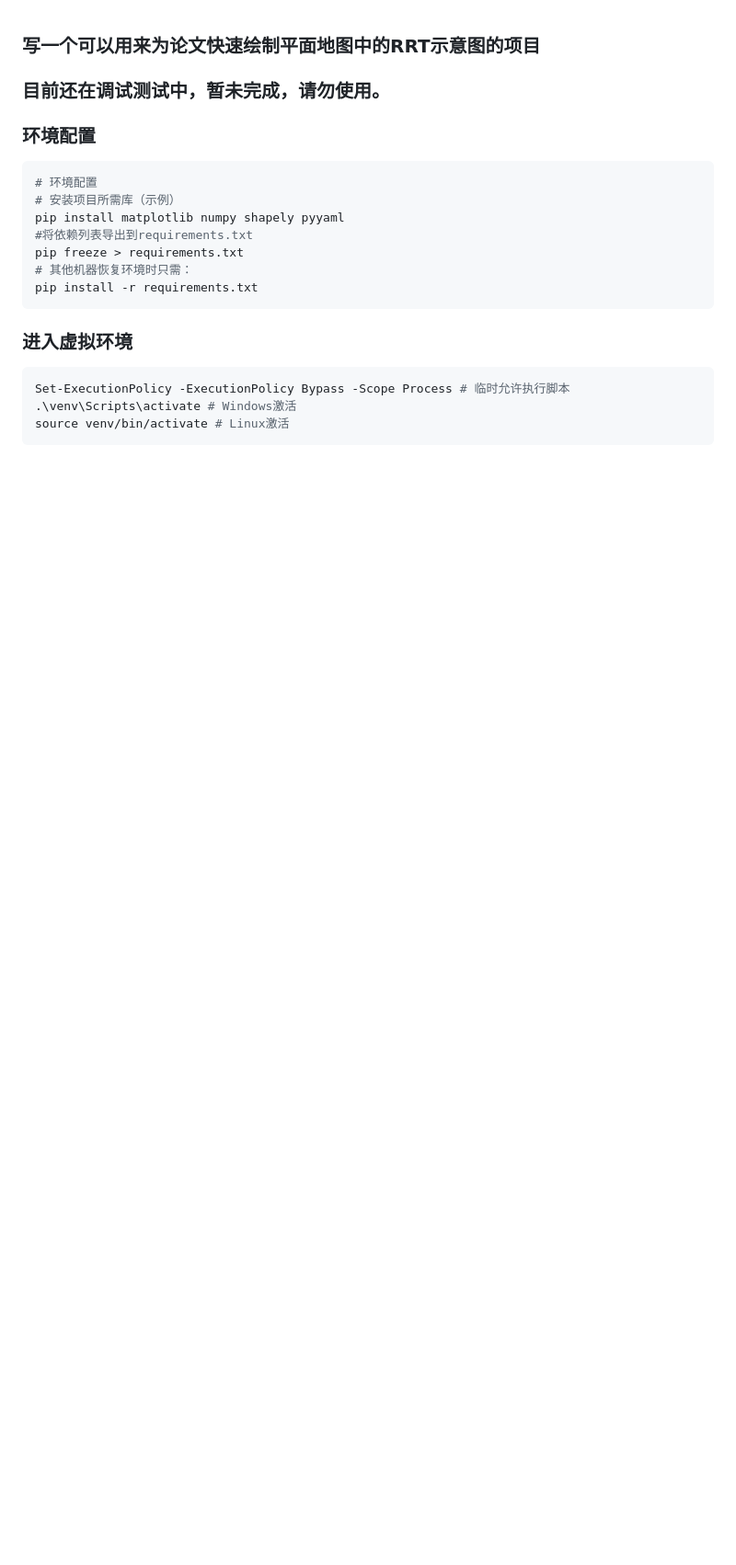
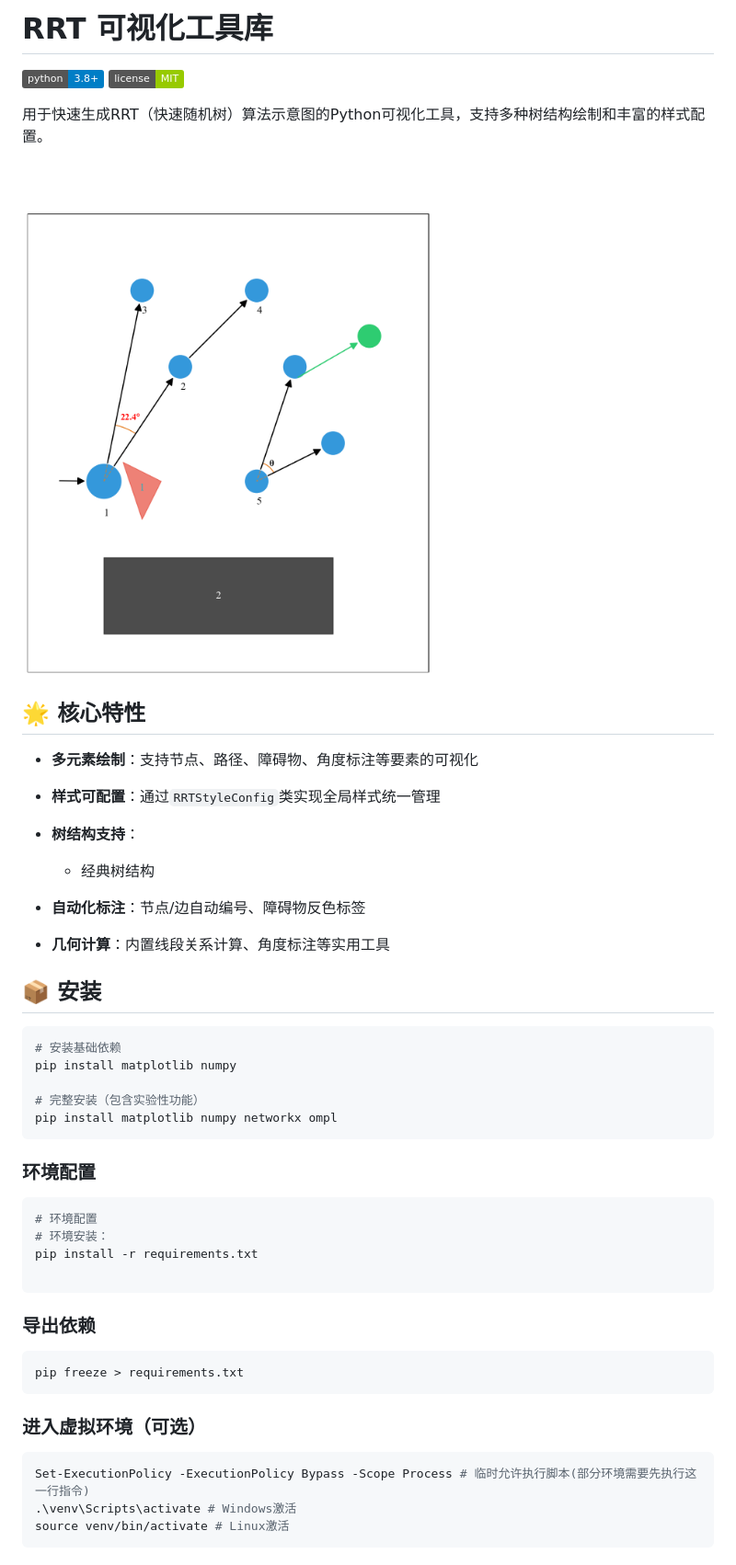
Before and after one commit to jiqingfeng/RRTPlot, a Markdown page: README.MD, the part around one of its changes. Shown at 92% size. Rendered like a GitHub page; pictures changed too: docs/example_figures/plotter.png (added); badges without logos; blank space fills up the shorter version.

````diff
--- a/README.MD
+++ b/README.MD
@@ -1,21 +1,50 @@
+# RRT 可视化工具库
 
-### 写一个可以用来为论文快速绘制平面地图中的RRT示意图的项目
-### 目前还在调试测试中，暂未完成，请勿使用。
+[![Python Version](https://img.shields.io/badge/python-3.8%2B-blue)](https://www.python.org/)
+[![License](https://img.shields.io/badge/license-MIT-green)](LICENSE)
+
+用于快速生成RRT（快速随机树）算法示意图的Python可视化工具，支持多种树结构绘制和丰富的样式配置。
+
+![示例图](docs/example_figures/plotter.png)
+
+## 🌟 核心特性
+
+- **多元素绘制**：支持节点、路径、障碍物、角度标注等要素的可视化
+- **样式可配置**：通过`RRTStyleConfig`类实现全局样式统一管理
+- **树结构支持**：
+  - 经典树结构
+
+- **自动化标注**：节点/边自动编号、障碍物反色标签
+- **几何计算**：内置线段关系计算、角度标注等实用工具
+
+## 📦 安装
+
+```bash
+# 安装基础依赖
+pip install matplotlib numpy
+
+# 完整安装（包含实验性功能）
+pip install matplotlib numpy networkx ompl
+```
+
+
 
 ### 环境配置
 ``` python
 # 环境配置
-# 安装项目所需库（示例）
-pip install matplotlib numpy shapely pyyaml
-#将依赖列表导出到requirements.txt
-pip freeze > requirements.txt
-# 其他机器恢复环境时只需：
+# 环境安装：
 pip install -r requirements.txt
+
 ```
 
-### 进入虚拟环境
+### 导出依赖
 ``` bash
-Set-ExecutionPolicy -ExecutionPolicy Bypass -Scope Process # 临时允许执行脚本
+pip freeze > requirements.txt
+```
+
+### 进入虚拟环境（可选）
+``` bash
+Set-ExecutionPolicy -ExecutionPolicy Bypass -Scope Process # 临时允许执行脚本(部分环境需要先执行这一行指令)
 .\venv\Scripts\activate # Windows激活
 source venv/bin/activate # Linux激活
 ```
````
Also changed, not shown: other parts of README.MD (+55 -0 lines), base_layer_test.png (deleted), combined_layer_test.png (deleted), composite_methods_test.png (deleted), 9 other files.
